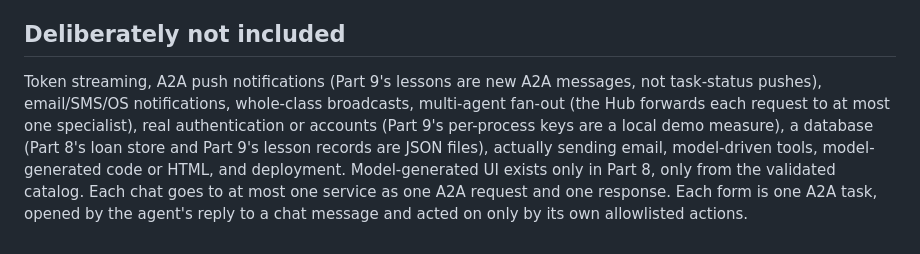
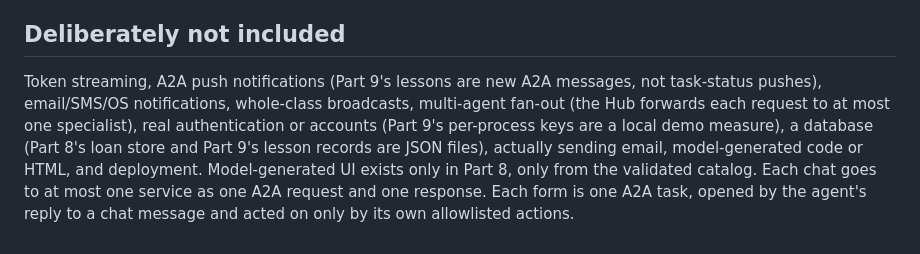
Before and after one commit to DNAMicro/AgentHub-POC, a Markdown page: README.md, the part around the change. Drawn GitHub-style.

Commit message:
Allow giving tools to models (user decision)
Co-Authored-By: Claude Opus 5.5 <noreply@anthropic.com>

```diff
--- a/README.md
+++ b/README.md
@@ -914,4 +914,4 @@ While a form is open, type its values in the chat instead of clicking into it:
 
 ## Deliberately not included
 
-Token streaming, A2A push notifications (Part 9's lessons are new A2A messages, not task-status pushes), email/SMS/OS notifications, whole-class broadcasts, multi-agent fan-out (the Hub forwards each request to at most one specialist), real authentication or accounts (Part 9's per-process keys are a local demo measure), a database (Part 8's loan store and Part 9's lesson records are JSON files), actually sending email, model-driven tools, model-generated code or HTML, and deployment. Model-generated UI exists only in Part 8, only from the validated catalog. Each chat goes to at most one service as one A2A request and one response. Each form is one A2A task, opened by the agent's reply to a chat message and acted on only by its own allowlisted actions.
+Token streaming, A2A push notifications (Part 9's lessons are new A2A messages, not task-status pushes), email/SMS/OS notifications, whole-class broadcasts, multi-agent fan-out (the Hub forwards each request to at most one specialist), real authentication or accounts (Part 9's per-process keys are a local demo measure), a database (Part 8's loan store and Part 9's lesson records are JSON files), actually sending email, model-generated code or HTML, and deployment. Model-generated UI exists only in Part 8, only from the validated catalog. Each chat goes to at most one service as one A2A request and one response. Each form is one A2A task, opened by the agent's reply to a chat message and acted on only by its own allowlisted actions.
```
Also changed, not shown: CLAUDE.md (+1 -1 lines).
